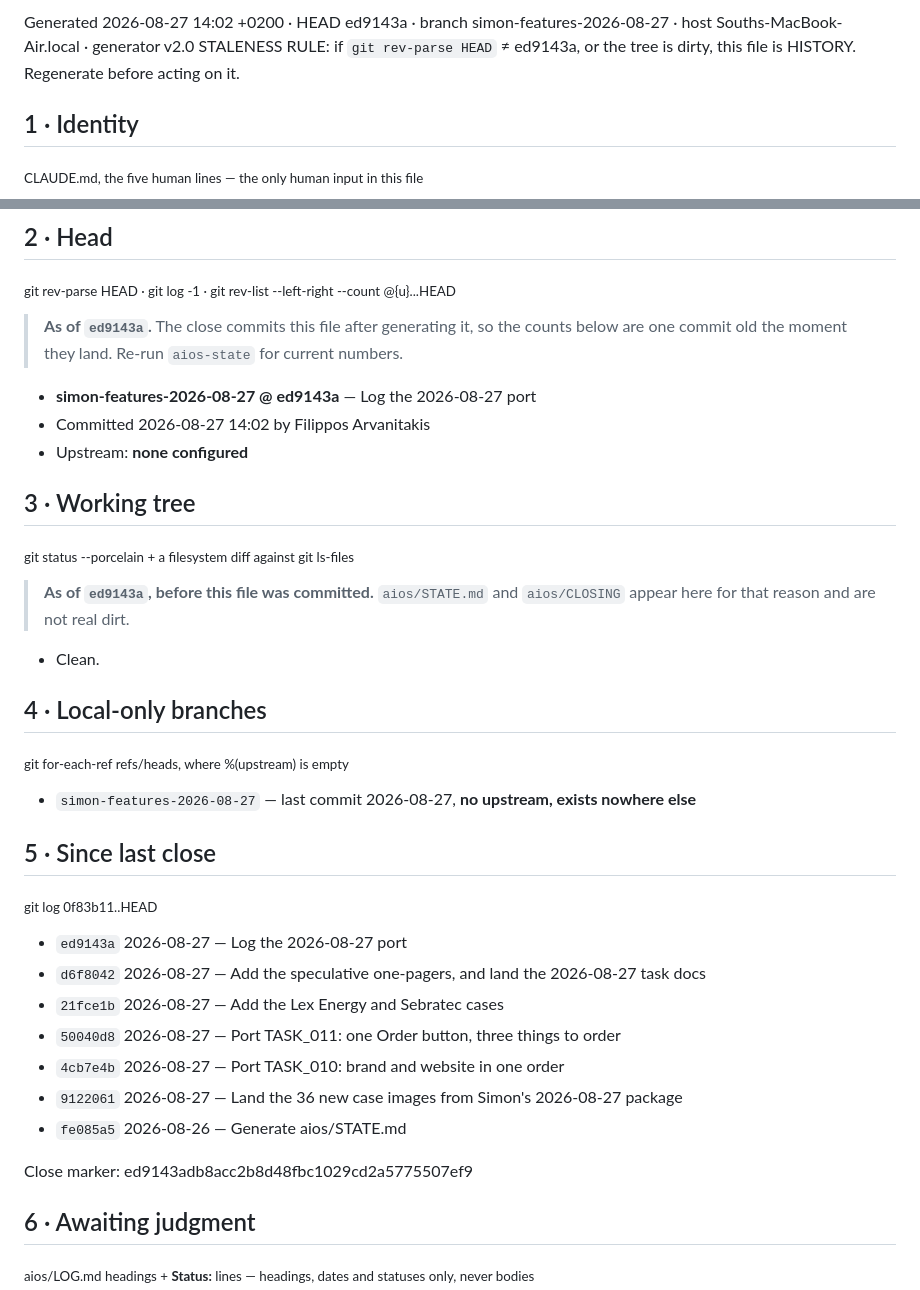
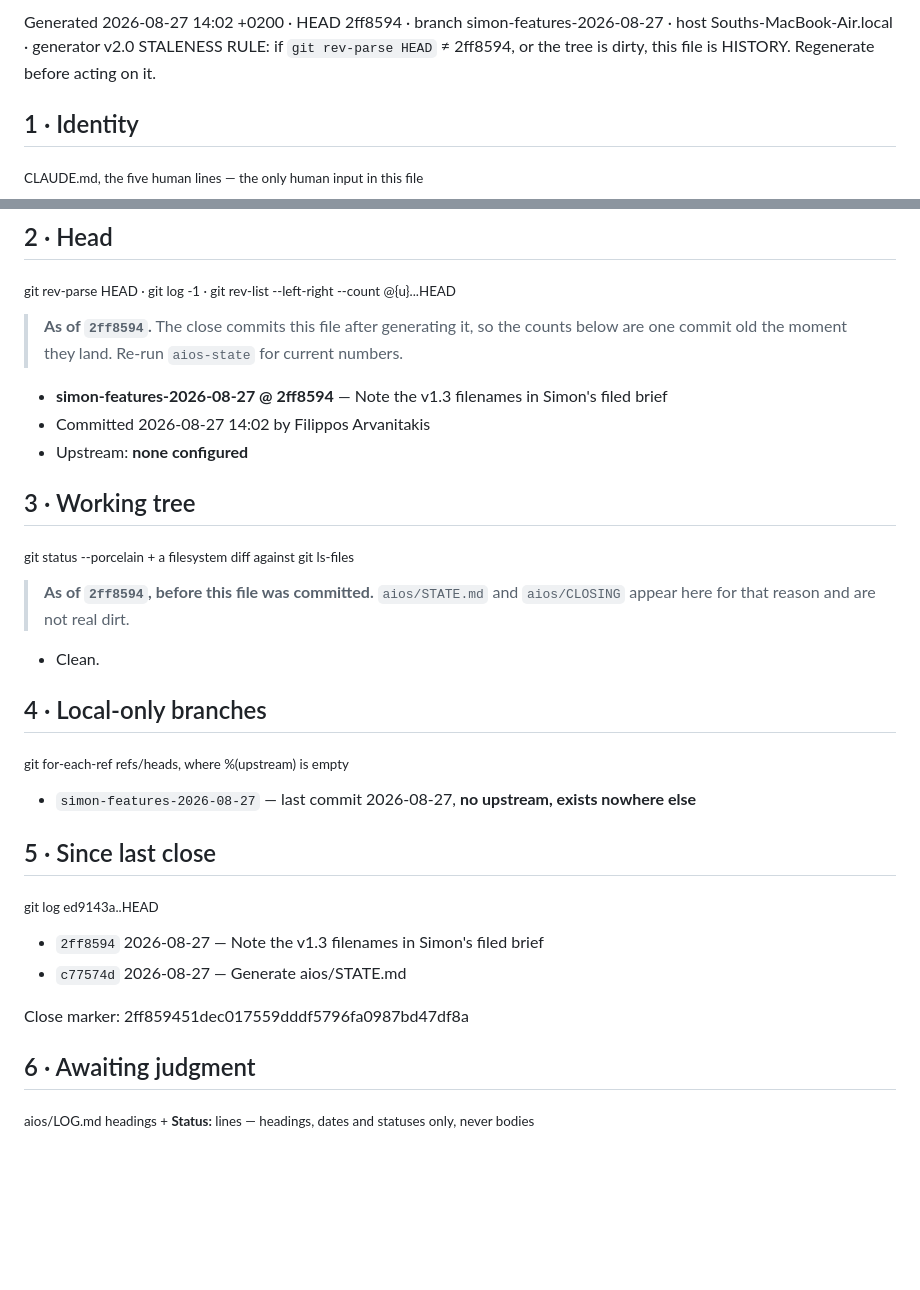
Before and after one commit to filippos-swg/standard-work, a Markdown page: aios/STATE.md, 2 parts joined by grey strips. Drawn GitHub-style; blank space fills up the shorter version.

Commit message:
Generate aios/STATE.md

```diff
--- a/aios/STATE.md
+++ b/aios/STATE.md
@@ -1,6 +1,6 @@
 <!-- GENERATED — do not edit. Edits are overwritten at next close. -->
-Generated 2026-08-27 14:02 +0200 · HEAD ed9143a · branch simon-features-2026-08-27 · host Souths-MacBook-Air.local · generator v2.0
-STALENESS RULE: if `git rev-parse HEAD` ≠ ed9143a, or the tree is dirty, this file is HISTORY. Regenerate before acting on it.
+Generated 2026-08-27 14:02 +0200 · HEAD 2ff8594 · branch simon-features-2026-08-27 · host Souths-MacBook-Air.local · generator v2.0
+STALENESS RULE: if `git rev-parse HEAD` ≠ 2ff8594, or the tree is dirty, this file is HISTORY. Regenerate before acting on it.
 
 ## 1 · Identity
 <sub>CLAUDE.md, the five human lines — the only human input in this file</sub>
@@ -14,16 +14,16 @@ STALENESS RULE: if `git rev-parse HEAD` ≠ ed9143a, or the tree is dirty, this
 ## 2 · Head
 <sub>git rev-parse HEAD · git log -1 · git rev-list --left-right --count @{u}...HEAD</sub>
 
-> **As of `ed9143a`.** The close commits this file after generating it, so the counts below are one commit old the moment they land. Re-run `aios-state` for current numbers.
+> **As of `2ff8594`.** The close commits this file after generating it, so the counts below are one commit old the moment they land. Re-run `aios-state` for current numbers.
 
-- **simon-features-2026-08-27 @ ed9143a** — Log the 2026-08-27 port
+- **simon-features-2026-08-27 @ 2ff8594** — Note the v1.3 filenames in Simon's filed brief
 - Committed 2026-08-27 14:02 by Filippos Arvanitakis
 - Upstream: **none configured**
 
 ## 3 · Working tree
 <sub>git status --porcelain + a filesystem diff against git ls-files</sub>
 
-> **As of `ed9143a`, before this file was committed.** `aios/STATE.md` and `aios/CLOSING` appear here for that reason and are not real dirt.
+> **As of `2ff8594`, before this file was committed.** `aios/STATE.md` and `aios/CLOSING` appear here for that reason and are not real dirt.
 
 - Clean.
 
@@ -33,17 +33,12 @@ STALENESS RULE: if `git rev-parse HEAD` ≠ ed9143a, or the tree is dirty, this
 - `simon-features-2026-08-27` — last commit 2026-08-27, **no upstream, exists nowhere else**
 
 ## 5 · Since last close
-<sub>git log 0f83b11..HEAD</sub>
+<sub>git log ed9143a..HEAD</sub>
 
-- `ed9143a` 2026-08-27 — Log the 2026-08-27 port
-- `d6f8042` 2026-08-27 — Add the speculative one-pagers, and land the 2026-08-27 task docs
-- `21fce1b` 2026-08-27 — Add the Lex Energy and Sebratec cases
-- `50040d8` 2026-08-27 — Port TASK_011: one Order button, three things to order
-- `4cb7e4b` 2026-08-27 — Port TASK_010: brand and website in one order
-- `9122061` 2026-08-27 — Land the 36 new case images from Simon's 2026-08-27 package
-- `fe085a5` 2026-08-26 — Generate aios/STATE.md
+- `2ff8594` 2026-08-27 — Note the v1.3 filenames in Simon's filed brief
+- `c77574d` 2026-08-27 — Generate aios/STATE.md
 
-Close marker: ed9143adb8acc2b8d48fbc1029cd2a5775507ef9
+Close marker: 2ff859451dec017559dddf5796fa0987bd47df8a
 
 ## 6 · Awaiting judgment
 <sub>aios/LOG.md headings + **Status:** lines — headings, dates and statuses only, never bodies</sub>
```
